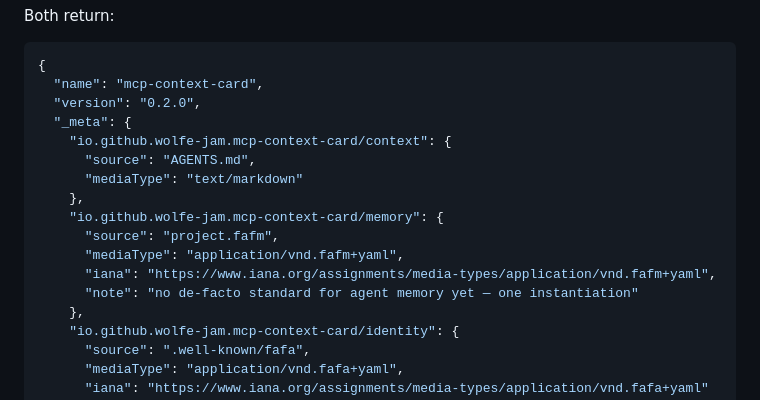
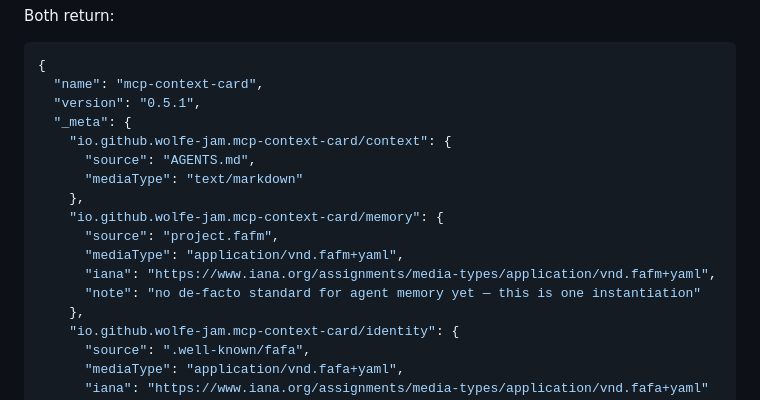
Before and after one commit to Wolfe-Jam/mcp-context-card, a Markdown page: docs/MECHANISMS.md, the part around the change. Rendered like a GitHub page.

Commit message:
docs(mechanisms): the Server Card example was 3 releases stale, note text off (#15)
Same class as examples/README.md (#14): a hand-shown "Both return:" JSON
example had "version": "0.2.0" and a slightly paraphrased memory note.
Corrected to the real, current output: "0.5.1" and the exact note string
from src/identity.ts ("...this is one instantiation").

No functional change.


Claude-Session: https://claude.ai/code/session_01Aij9ReMwQeQTVSnYUZ4Qdt

Co-authored-by: Claude Sonnet 5 <noreply@anthropic.com>

````diff
--- a/docs/MECHANISMS.md
+++ b/docs/MECHANISMS.md
@@ -29,7 +29,7 @@ Both return:
 ```jsonc
 {
   "name": "mcp-context-card",
-  "version": "0.2.0",
+  "version": "0.5.1",
   "_meta": {
     "io.github.wolfe-jam.mcp-context-card/context": {
       "source": "AGENTS.md",
@@ -39,7 +39,7 @@ Both return:
       "source": "project.fafm",
       "mediaType": "application/vnd.fafm+yaml",
       "iana": "https://www.iana.org/assignments/media-types/application/vnd.fafm+yaml",
-      "note": "no de-facto standard for agent memory yet — one instantiation"
+      "note": "no de-facto standard for agent memory yet — this is one instantiation"
     },
     "io.github.wolfe-jam.mcp-context-card/identity": {
       "source": ".well-known/fafa",
````
